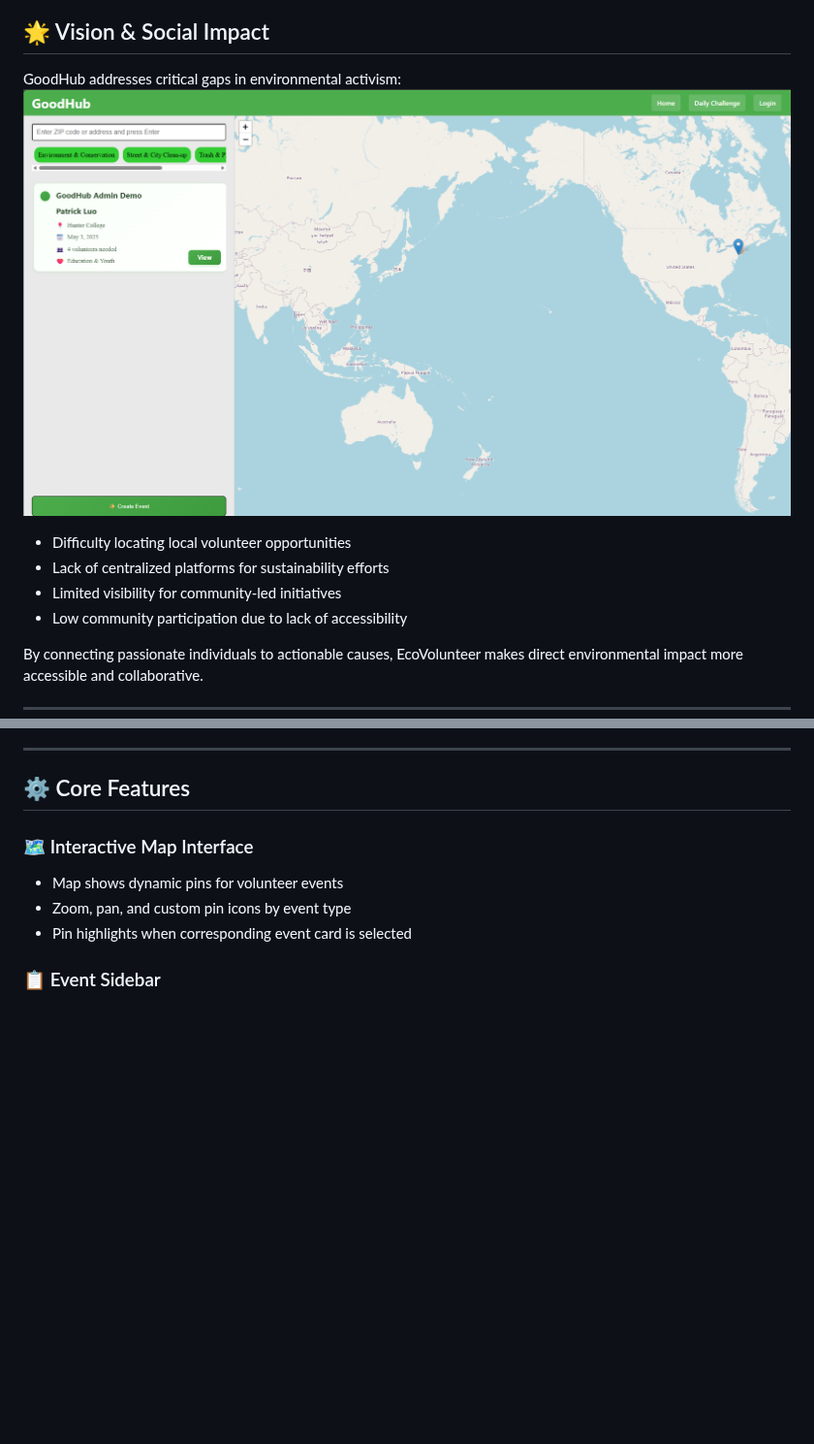
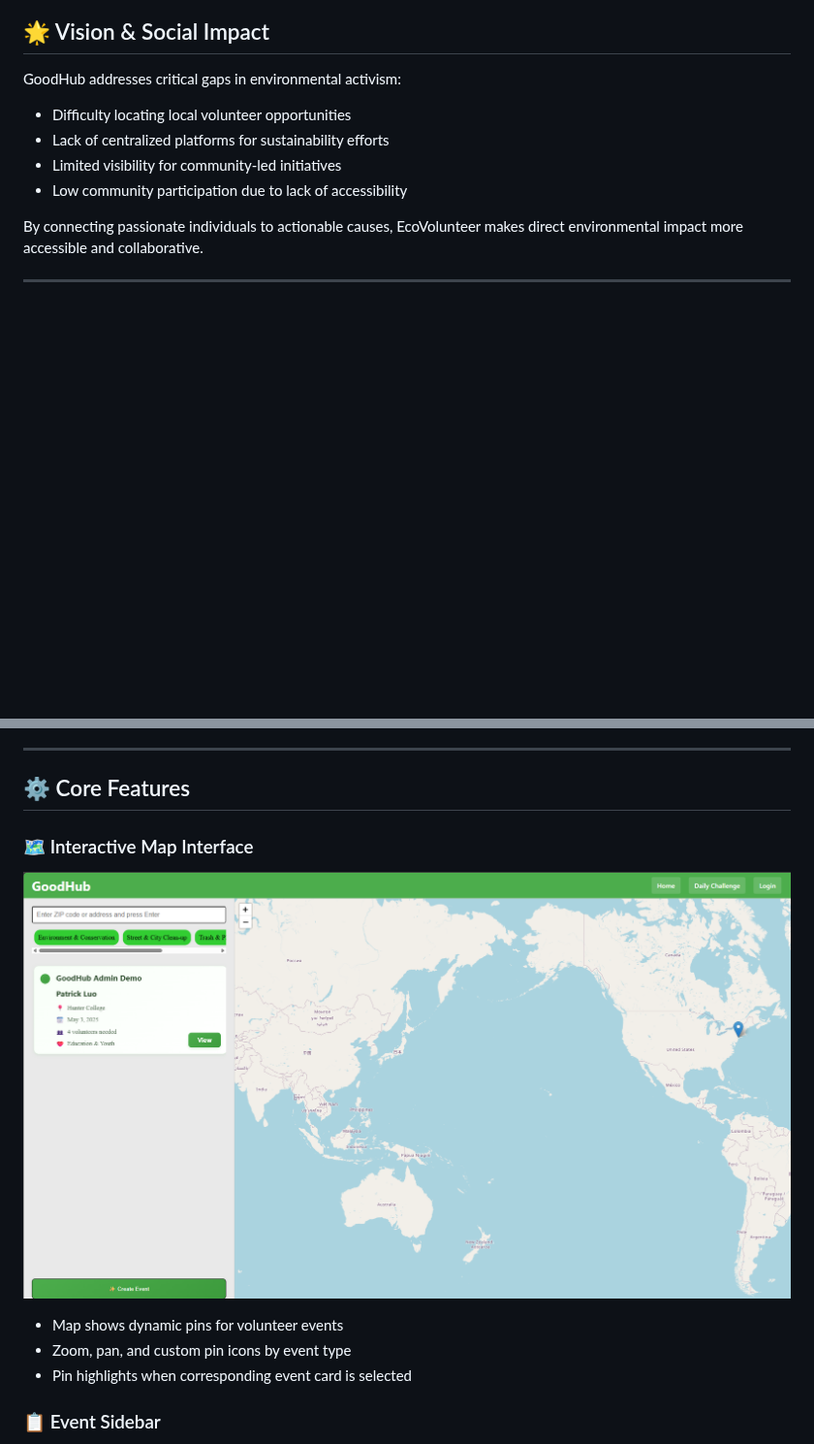
Before and after one commit to Zhichengu1/Goodhub_Hunterhack_2025, a Markdown page: README.md, 2 parts joined by grey strips. Shown at 97% size. Drawn GitHub-style; blank space fills up the shorter version.

```diff
--- a/README.md
+++ b/README.md
@@ -18,7 +18,6 @@ GoodHub aims to:
 ## 🌟 Vision & Social Impact
 
 GoodHub addresses critical gaps in environmental activism:
-![GoodHub Map View](./s5.png)
 
 - Difficulty locating local volunteer opportunities
 - Lack of centralized platforms for sustainability efforts
@@ -43,6 +42,8 @@ By connecting passionate individuals to actionable causes, EcoVolunteer makes di
 ## ⚙️ Core Features
 
 ### 🗺️ Interactive Map Interface
+![GoodHub Map View](./s5.png)
+
 - Map shows dynamic pins for volunteer events
 - Zoom, pan, and custom pin icons by event type
 - Pin highlights when corresponding event card is selected
```
